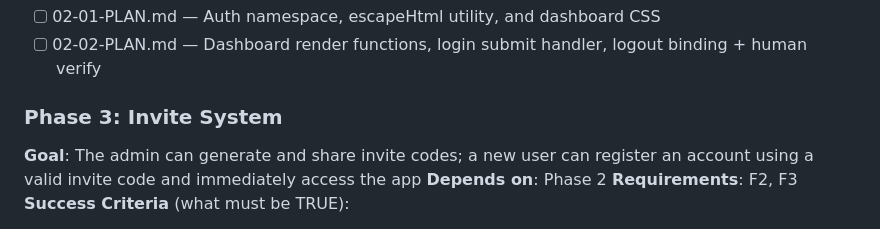
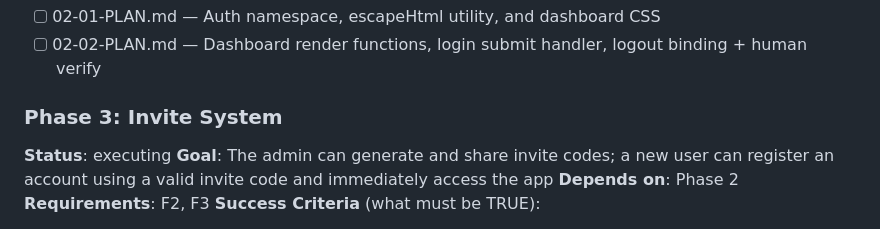
Before and after one commit to rduong/pivota_test_app1, a Markdown page: .planning/ROADMAP.md, the part around the change. GitHub-like rendering.

Commit message:
docs: update planning artifacts [pivota-auto]

```diff
--- a/.planning/ROADMAP.md
+++ b/.planning/ROADMAP.md
@@ -55,6 +55,7 @@ Plans:
 - [ ] 02-02-PLAN.md — Dashboard render functions, login submit handler, logout binding + human verify
 
 ### Phase 3: Invite System
+**Status**: executing
 **Goal**: The admin can generate and share invite codes; a new user can register an account using a valid invite code and immediately access the app
 **Depends on**: Phase 2
 **Requirements**: F2, F3
```
